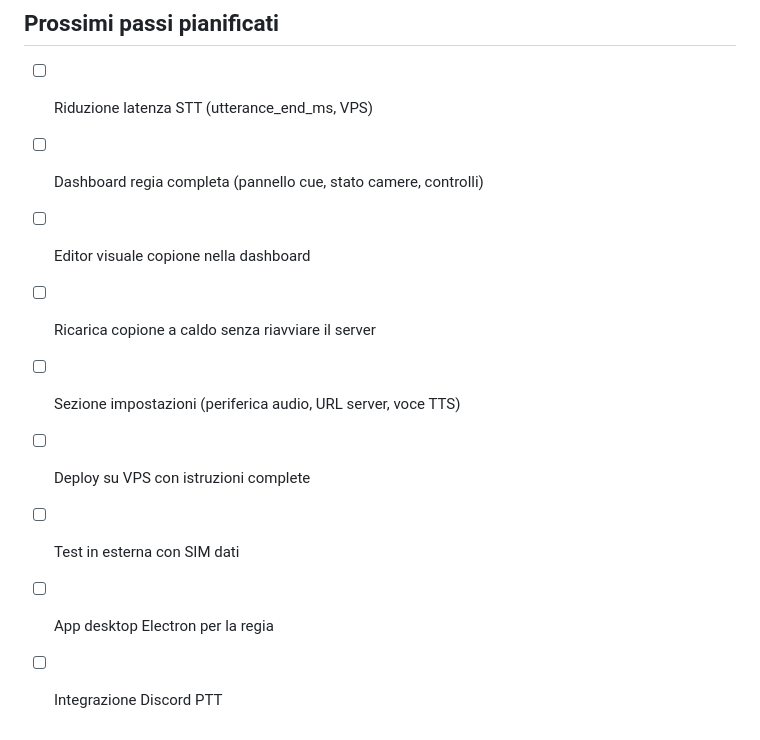
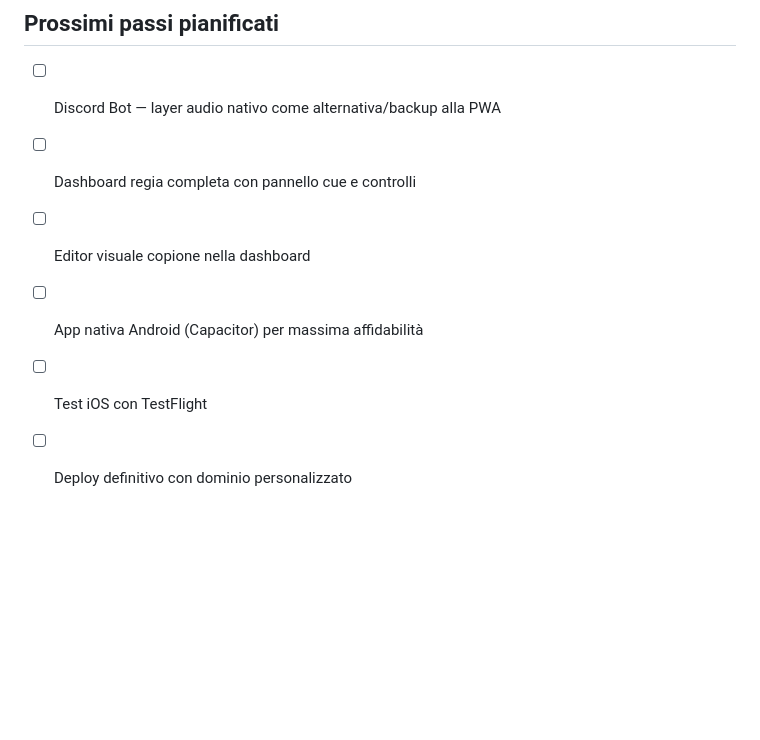
Before and after one commit to pupilla81/tv-intercom, a Markdown page: CHANGELOG.md, the part around one of its changes. GitHub-like rendering; blank space fills up the shorter version.

```diff
--- a/CHANGELOG.md
+++ b/CHANGELOG.md
@@ -158,12 +185,9 @@ git pull && systemctl restart tv-intercom  # aggiorna e riavvia
 
 ## Prossimi passi pianificati
 
-- [ ] Riduzione latenza STT (utterance_end_ms, VPS)
-- [ ] Dashboard regia completa (pannello cue, stato camere, controlli)
+- [ ] Discord Bot — layer audio nativo come alternativa/backup alla PWA
+- [ ] Dashboard regia completa con pannello cue e controlli
 - [ ] Editor visuale copione nella dashboard
-- [ ] Ricarica copione a caldo senza riavviare il server
-- [ ] Sezione impostazioni (periferica audio, URL server, voce TTS)
-- [ ] Deploy su VPS con istruzioni complete
-- [ ] Test in esterna con SIM dati
-- [ ] App desktop Electron per la regia
-- [ ] Integrazione Discord PTT
+- [ ] App nativa Android (Capacitor) per massima affidabilità
+- [ ] Test iOS con TestFlight
+- [ ] Deploy definitivo con dominio personalizzato
```
Also changed, not shown: other parts of CHANGELOG.md (+27 -0 lines).
